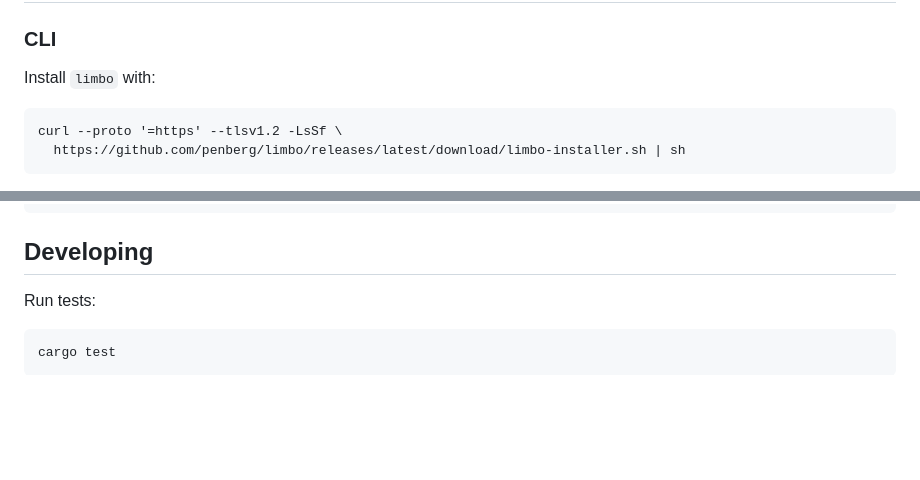
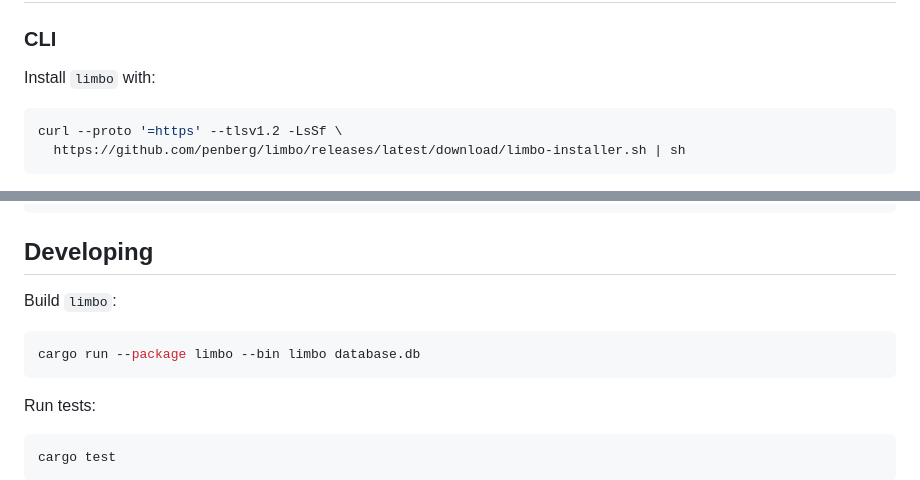
Before and after one commit to penberg/limbo, a Markdown page: README.md, 2 parts joined by grey strips. Rendered like a GitHub page; blank space fills up the shorter version.

Commit message:
Enhance README.md

````diff
--- a/README.md
+++ b/README.md
@@ -39,7 +39,7 @@
 
 Install `limbo` with:
 
-```
+```shell
 curl --proto '=https' --tlsv1.2 -LsSf \
   https://github.com/penberg/limbo/releases/latest/download/limbo-installer.sh | sh
 ```
@@ -96,6 +96,12 @@ print(res.fetchone())
 
 ## Developing
 
+Build `limbo`:
+
+```shell
+cargo run --package limbo --bin limbo database.db
+```
+
 Run tests:
 
 ```console
````
